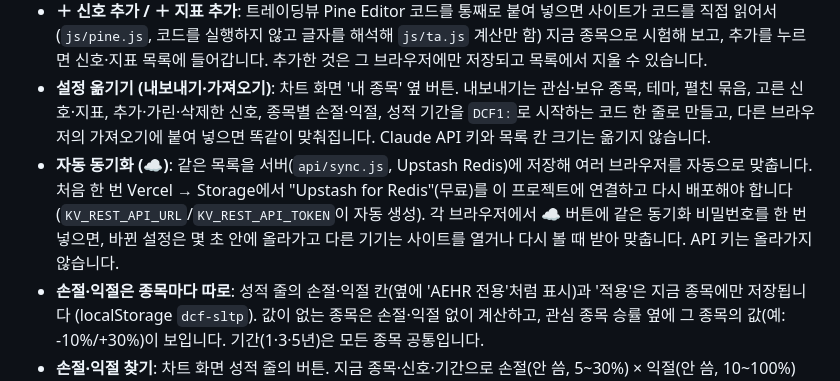
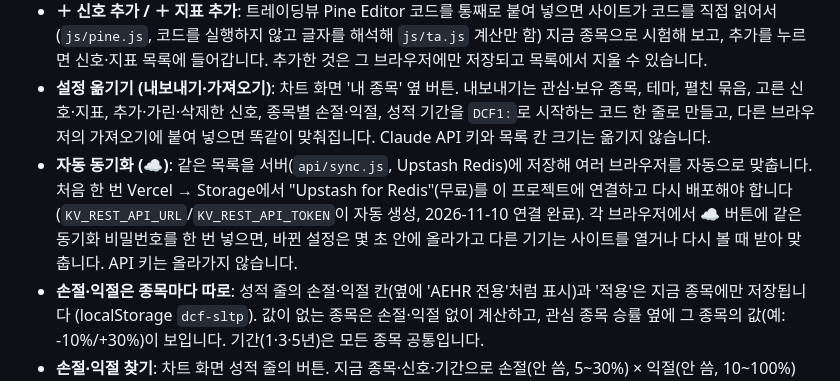
Before and after one commit to jmst2477/DCF, a Markdown page: README.md, the part around the change. Rendered like a GitHub page.

Commit message:
README: note sync storage is connected (redeploys with the new storage vars)
Co-Authored-By: Claude Opus 5.5 <noreply@anthropic.com>
Claude-Session: https://claude.ai/code/session_01YSDpnNQqeDodknisyXZC3j

```diff
--- a/README.md
+++ b/README.md
@@ -25,7 +25,7 @@ DCF 원작자 강의와 같은 계산입니다. 최근 매출에서 시작해 **
 - 관심종목: 왼쪽에 티커를 추가하면 종목마다 등락, 고른 신호의 승률과 오늘 상태(매수·청산·매수 유지)가 나오고, 누르면 그 종목 차트로 바뀝니다. "오늘 매수·청산 신호 종목만"으로 거를 수 있습니다. 목록은 **보유 종목**(실제로 갖고 있는 것)과 **관심 종목**(지켜만 보는 것)으로 나뉩니다. 추가할 때 옆 칸에서 고르거나, 종목 옆 "보유/관심" 표시를 눌러 옮깁니다. 종목 왼쪽 손잡이(⋮⋮)를 끌면 순서를 바꾸거나 다른 칸으로 옮길 수 있습니다. 테마(전력·우주·반도체 등)는 종목을 넣으면 자동으로 붙습니다. 자주 나오는 종목은 `js/themes.js` 사전으로, 사전에 없는 종목은 야후 업종(`/api/prices`의 `profile`)으로 정합니다. 종목 이름 옆 테마를 누르면 직접 바꾸거나 뺄 수 있고(직접 정한 것은 자동으로 덮어쓰지 않음), 목록 위 테마 칩을 누르면 그 테마 종목만 보입니다. 테마를 고른 채 추가한 종목에는 그 테마가 자동으로 붙습니다. 입력칸에 "GEV BE CEG"처럼 띄어 쓰면 여러 종목을 한 번에 추가합니다. 목록 칸 오른쪽 경계(휴대폰은 아래 경계)를 끌면 칸 넓이(높이)를 바꿀 수 있고, 두 번 누르면 처음 크기로 돌아갑니다. 목록은 그 브라우저에만 저장됩니다.
 - **＋ 신호 추가 / ＋ 지표 추가**: 트레이딩뷰 Pine Editor 코드를 통째로 붙여 넣으면 사이트가 코드를 직접 읽어서(`js/pine.js`, 코드를 실행하지 않고 글자를 해석해 `js/ta.js` 계산만 함) 지금 종목으로 시험해 보고, 추가를 누르면 신호·지표 목록에 들어갑니다. 추가한 것은 그 브라우저에만 저장되고 목록에서 지울 수 있습니다.
 - **설정 옮기기 (내보내기·가져오기)**: 차트 화면 '내 종목' 옆 버튼. 내보내기는 관심·보유 종목, 테마, 펼친 묶음, 고른 신호·지표, 추가·가린·삭제한 신호, 종목별 손절·익절, 성적 기간을 `DCF1:`로 시작하는 코드 한 줄로 만들고, 다른 브라우저의 가져오기에 붙여 넣으면 똑같이 맞춰집니다. Claude API 키와 목록 칸 크기는 옮기지 않습니다.
-- **자동 동기화 (☁)**: 같은 목록을 서버(`api/sync.js`, Upstash Redis)에 저장해 여러 브라우저를 자동으로 맞춥니다. 처음 한 번 Vercel → Storage에서 "Upstash for Redis"(무료)를 이 프로젝트에 연결하고 다시 배포해야 합니다(`KV_REST_API_URL`/`KV_REST_API_TOKEN`이 자동 생성). 각 브라우저에서 ☁ 버튼에 같은 동기화 비밀번호를 한 번 넣으면, 바뀐 설정은 몇 초 안에 올라가고 다른 기기는 사이트를 열거나 다시 볼 때 받아 맞춥니다. API 키는 올라가지 않습니다.
+- **자동 동기화 (☁)**: 같은 목록을 서버(`api/sync.js`, Upstash Redis)에 저장해 여러 브라우저를 자동으로 맞춥니다. 처음 한 번 Vercel → Storage에서 "Upstash for Redis"(무료)를 이 프로젝트에 연결하고 다시 배포해야 합니다(`KV_REST_API_URL`/`KV_REST_API_TOKEN`이 자동 생성, 2026-11-10 연결 완료). 각 브라우저에서 ☁ 버튼에 같은 동기화 비밀번호를 한 번 넣으면, 바뀐 설정은 몇 초 안에 올라가고 다른 기기는 사이트를 열거나 다시 볼 때 받아 맞춥니다. API 키는 올라가지 않습니다.
 - **손절·익절은 종목마다 따로**: 성적 줄의 손절·익절 칸(옆에 'AEHR 전용'처럼 표시)과 '적용'은 지금 종목에만 저장됩니다 (localStorage `dcf-sltp`). 값이 없는 종목은 손절·익절 없이 계산하고, 관심 종목 승률 옆에 그 종목의 값(예: -10%/+30%)이 보입니다. 기간(1·3·5년)은 모든 종목 공통입니다.
 - **손절·익절 찾기**: 차트 화면 성적 줄의 버튼. 지금 종목·신호·기간으로 손절(안 씀, 5~30%) × 익절(안 씀, 10~100%) 64가지 조합을 다시 계산해 누적 수익 상위 5개, 낙폭이 가장 작은 조합, 안 쓸 때를 보여 주고 '적용'으로 바로 넣습니다. 결과가 같은 조합은 하나만 보입니다. 지난 차트에 맞춘 값이라 앞으로도 맞는다는 보장은 없습니다.
 - **가리기·삭제**: 신호 줄·지표 줄 끝의 '가리기·삭제'에서 항목마다 고릅니다. 가리기는 잠깐 숨기고 '가린 항목'에서 다시 보이게 할 수 있습니다 (localStorage `dcf-hidden-items`). 영구 삭제는 내가 추가한 것은 지우고, 사이트 기본 항목은 다시 나오지 않게 합니다 (`dcf-deleted-items`). 매매 신호는 최소 1개 남깁니다.
```
